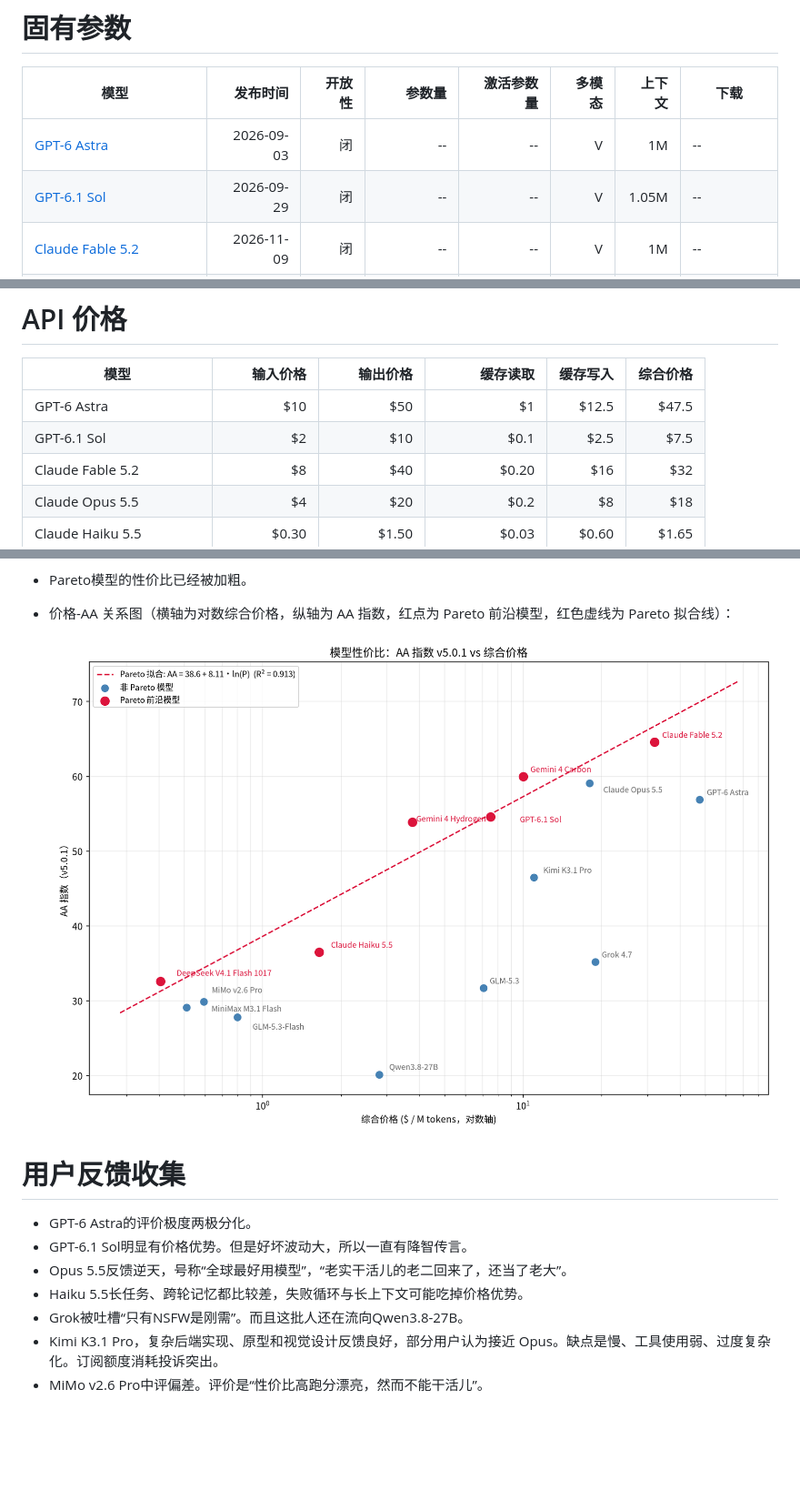
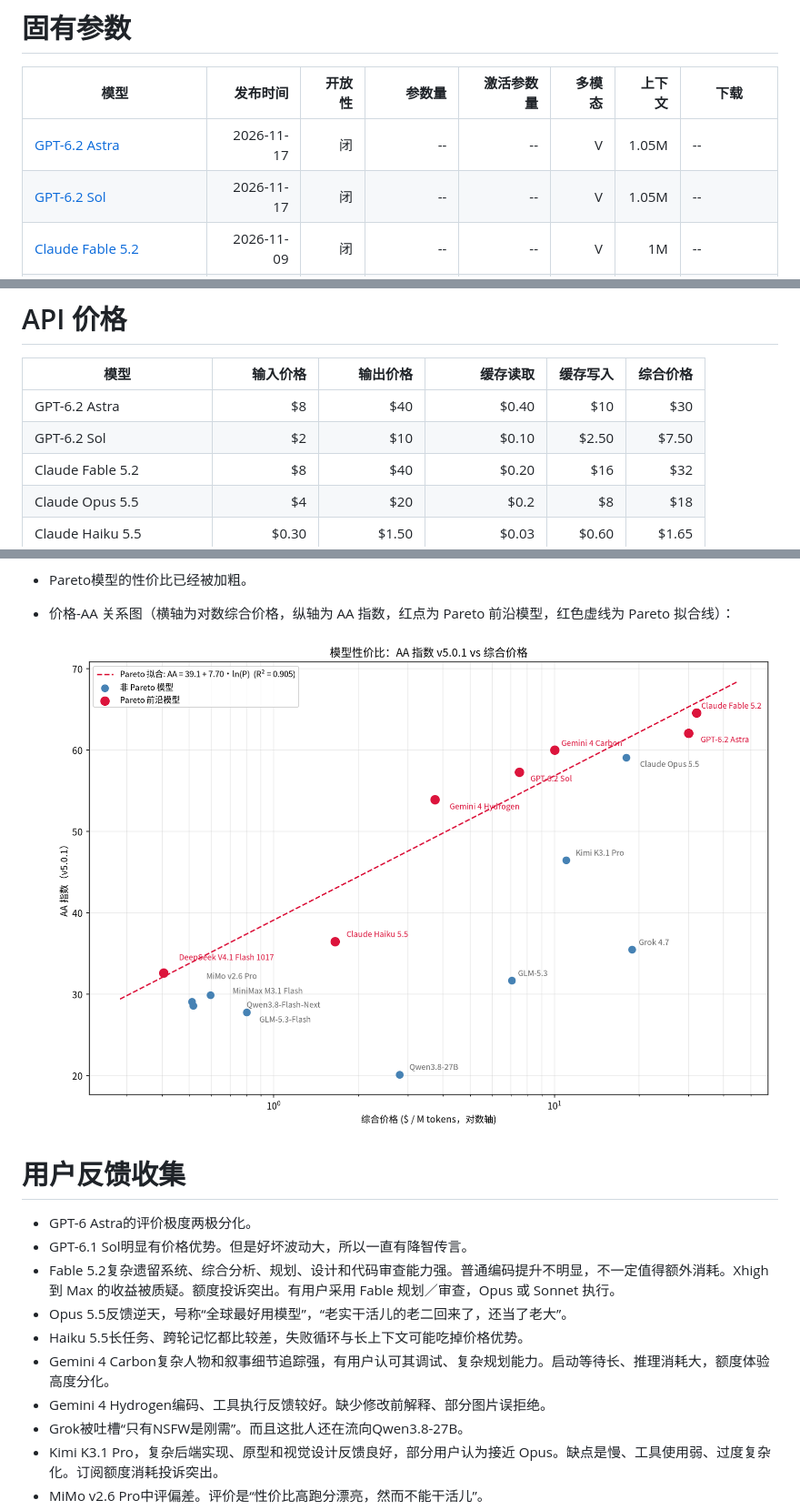
Before and after one commit to shell909090/ai, a Markdown page: comparison/README.md, 3 parts joined by grey strips. Shown at 91% size. GitHub-like rendering; pictures changed too: comparison/price_vs_aa.png; blank space fills up the shorter version.

Commit message:
comparison: update GPT-6.2 and AA scores, summarize user feedback

```diff
--- a/comparison/README.md
+++ b/comparison/README.md
@@ -18,8 +18,8 @@
 
 | 模型 | 发布时间 | 开放性 | 参数量 | 激活参数量 | 多模态 | 上下文 | 下载 |
 |---|---:|---:|---:|---:|---:|---:|---|
-| [GPT-6 Astra](https://developers.openai.com/api/docs/models/gpt-6-astra) | 2026-09-03 | 闭 | -- | -- | V | 1M | -- |
-| [GPT-6.1 Sol](https://developers.openai.com/api/docs/models/gpt-6.1-sol) | 2026-09-29 | 闭 | -- | -- | V | 1.05M | -- |
+| [GPT-6.2 Astra](https://developers.openai.com/api/docs/models/gpt-6.2-astra) | 2026-11-17 | 闭 | -- | -- | V | 1.05M | -- |
+| [GPT-6.2 Sol](https://developers.openai.com/api/docs/models/gpt-6.2-sol) | 2026-11-17 | 闭 | -- | -- | V | 1.05M | -- |
 | [Claude Fable 5.2](https://www.anthropic.com/claude-fable-and-mythos-5-2) | 2026-11-09 | 闭 | -- | -- | V | 1M | -- |
 | [Claude Opus 5.5](https://www.anthropic.com/claude-opus-5-5) | 2026-09-22 | 闭 | -- | -- | V | 1M | -- |
 | [Claude Haiku 5.5](https://platform.claude.com/docs/en/models/haiku-5-5/overview) | 2026-10-07 | 闭 | -- | -- | V | 1M | -- |
@@ -43,8 +43,8 @@
 
 | 模型 | 输入价格 | 输出价格 | 缓存读取 | 缓存写入 | 综合价格 |
 |---|---:|---:|---:|---:|---:|
-| GPT-6 Astra | \$10 | \$50 | \$1 | \$12.5 | \$47.5 |
-| GPT-6.1 Sol | \$2 | \$10 | \$0.1 | \$2.5 | \$7.5 |
+| GPT-6.2 Astra | \$8 | \$40 | \$0.40 | \$10 | \$30 |
+| GPT-6.2 Sol | \$2 | \$10 | \$0.10 | \$2.50 | \$7.50 |
 | Claude Fable 5.2 | \$8 | \$40 | \$0.20 | \$16 | \$32 |
 | Claude Opus 5.5 | \$4 | \$20 | \$0.2 | \$8 | \$18 |
 | Claude Haiku 5.5 | \$0.30 | \$1.50 | \$0.03 | \$0.60 | \$1.65 |
@@ -121,8 +120,11 @@
 
 - GPT-6 Astra的评价极度两极分化。
 - GPT-6.1 Sol明显有价格优势。但是好坏波动大，所以一直有降智传言。
+- Fable 5.2复杂遗留系统、综合分析、规划、设计和代码审查能力强。普通编码提升不明显，不一定值得额外消耗。Xhigh 到 Max 的收益被质疑。额度投诉突出。有用户采用 Fable 规划／审查，Opus 或 Sonnet 执行。
 - Opus 5.5反馈逆天，号称“全球最好用模型”，“老实干活儿的老二回来了，还当了老大”。
 - Haiku 5.5长任务、跨轮记忆都比较差，失败循环与长上下文可能吃掉价格优势。
+- Gemini 4 Carbon复杂人物和叙事细节追踪强，有用户认可其调试、复杂规划能力。启动等待长、推理消耗大，额度体验高度分化。
+- Gemini 4 Hydrogen编码、工具执行反馈较好。缺少修改前解释、部分图片误拒绝。
 - Grok被吐槽“只有NSFW是刚需”。而且这批人还在流向Qwen3.8-27B。
 - Kimi K3.1 Pro，复杂后端实现、原型和视觉设计反馈良好，部分用户认为接近 Opus。缺点是慢、工具使用弱、过度复杂化。订阅额度消耗投诉突出。
 - MiMo v2.6 Pro中评偏差。评价是“性价比高跑分漂亮，然而不能干活儿”。
```
Also changed, not shown: other parts of comparison/README.md (+18 -19 lines), 1 other file.
